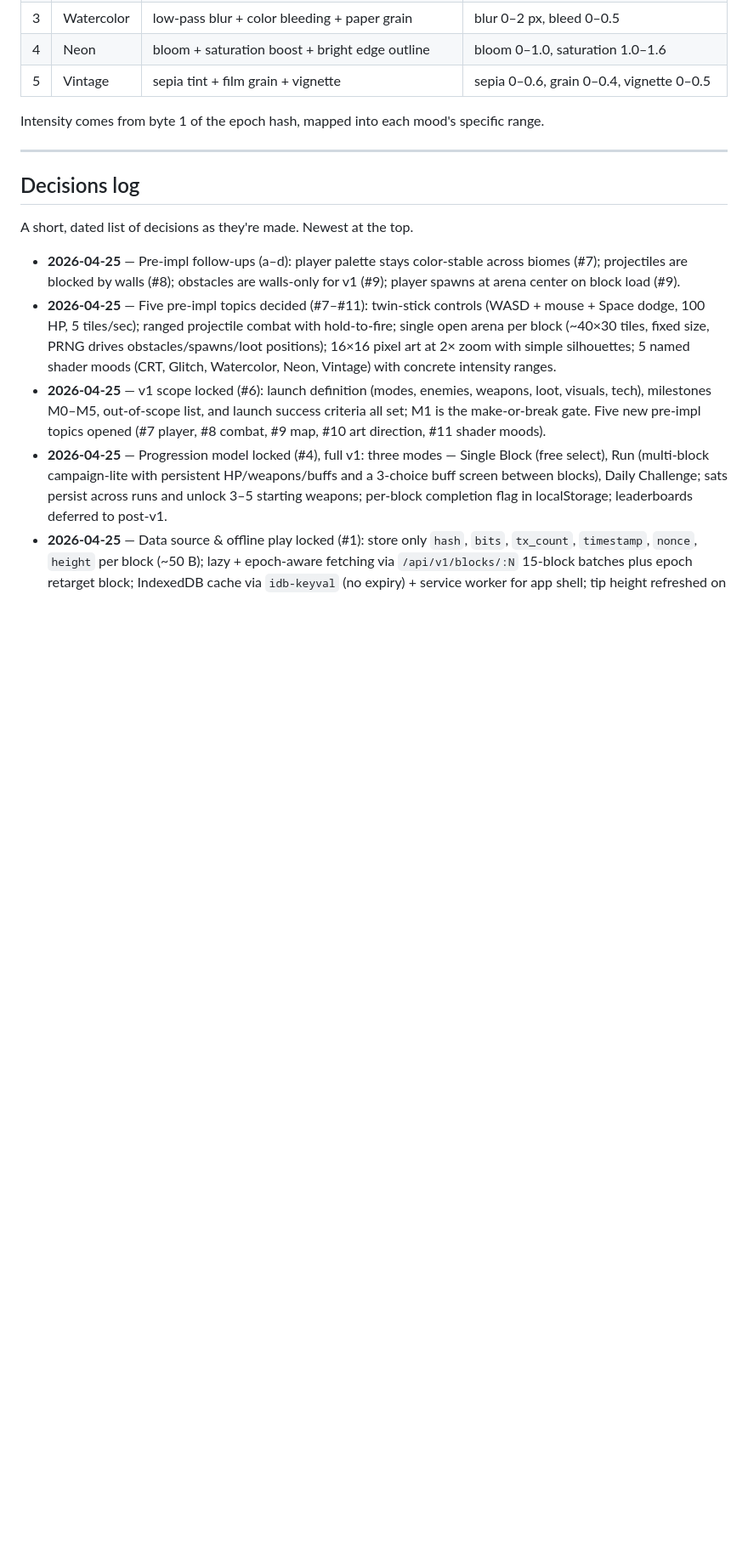
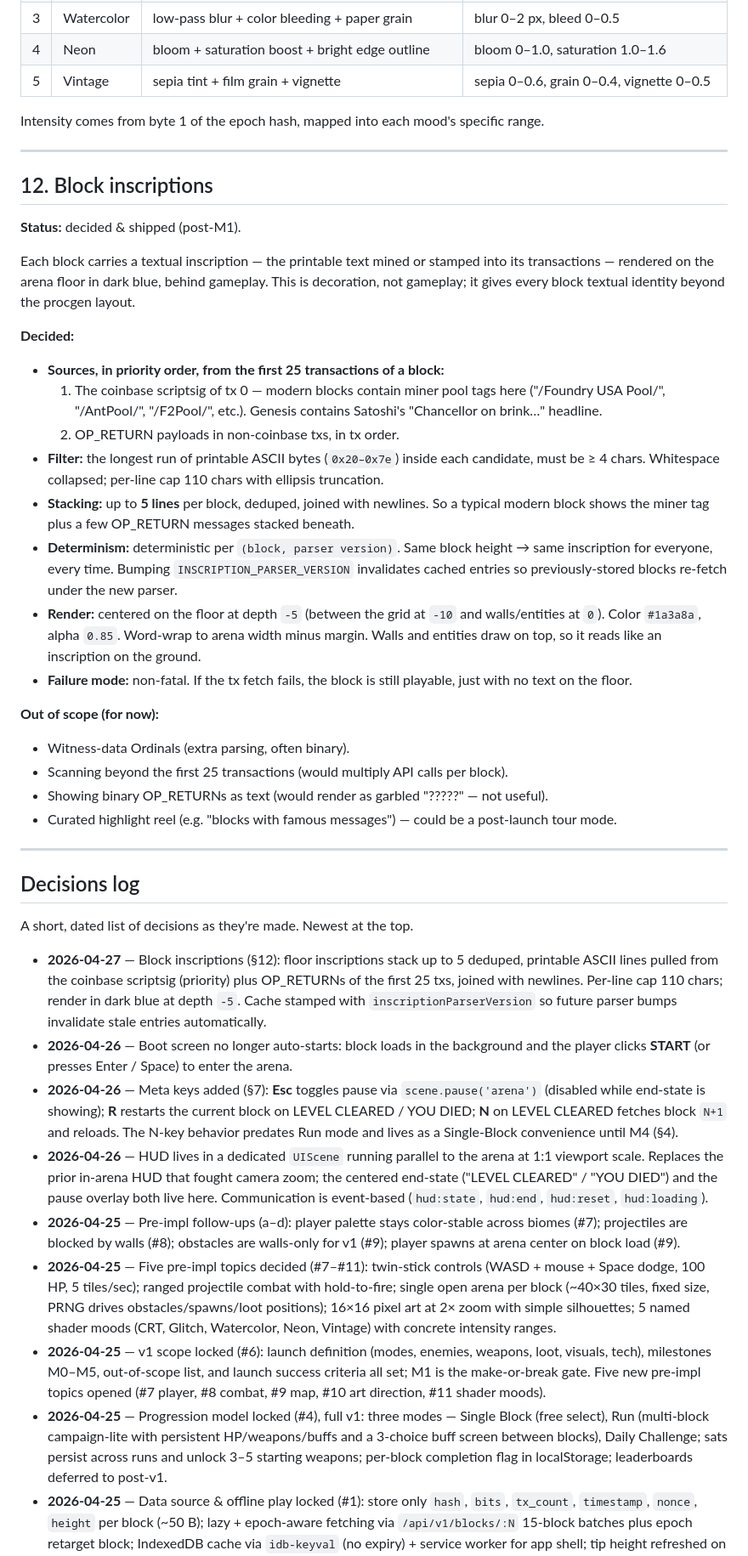
Before and after one commit to lepibrener21-art/Block-Runner, a Markdown page: docs/design.md, the part around one of its changes. Shown at 85% size. Rendered like a GitHub page; blank space fills up the shorter version.

```diff
--- a/docs/design.md
+++ b/docs/design.md
@@ -234,10 +244,38 @@ Intensity comes from byte 1 of the epoch hash, mapped into each mood's specific
 
 ---
 
+## 12. Block inscriptions
+
+**Status:** decided & shipped (post-M1).
+
+Each block carries a textual inscription — the printable text mined or stamped into its transactions — rendered on the arena floor in dark blue, behind gameplay. This is decoration, not gameplay; it gives every block textual identity beyond the procgen layout.
+
+**Decided:**
+- **Sources, in priority order, from the first 25 transactions of a block:**
+  1. The coinbase scriptsig of tx 0 — modern blocks contain miner pool tags here ("/Foundry USA Pool/", "/AntPool/", "/F2Pool/", etc.). Genesis contains Satoshi's "Chancellor on brink…" headline.
+  2. OP_RETURN payloads in non-coinbase txs, in tx order.
+- **Filter:** the longest run of printable ASCII bytes (`0x20–0x7e`) inside each candidate, must be ≥ 4 chars. Whitespace collapsed; per-line cap 110 chars with ellipsis truncation.
+- **Stacking:** up to **5 lines** per block, deduped, joined with newlines. So a typical modern block shows the miner tag plus a few OP_RETURN messages stacked beneath.
+- **Determinism:** deterministic per `(block, parser version)`. Same block height → same inscription for everyone, every time. Bumping `INSCRIPTION_PARSER_VERSION` invalidates cached entries so previously-stored blocks re-fetch under the new parser.
+- **Render:** centered on the floor at depth `-5` (between the grid at `-10` and walls/entities at `0`). Color `#1a3a8a`, alpha `0.85`. Word-wrap to arena width minus margin. Walls and entities draw on top, so it reads like an inscription on the ground.
+- **Failure mode:** non-fatal. If the tx fetch fails, the block is still playable, just with no text on the floor.
+
+**Out of scope (for now):**
+- Witness-data Ordinals (extra parsing, often binary).
+- Scanning beyond the first 25 transactions (would multiply API calls per block).
+- Showing binary OP_RETURNs as text (would render as garbled "?????" — not useful).
+- Curated highlight reel (e.g. "blocks with famous messages") — could be a post-launch tour mode.
+
+---
+
 ## Decisions log
 
 A short, dated list of decisions as they're made. Newest at the top.
 
+- **2026-04-27** — Block inscriptions (§12): floor inscriptions stack up to 5 deduped, printable ASCII lines pulled from the coinbase scriptsig (priority) plus OP_RETURNs of the first 25 txs, joined with newlines. Per-line cap 110 chars; render in dark blue at depth `-5`. Cache stamped with `inscriptionParserVersion` so future parser bumps invalidate stale entries automatically.
+- **2026-04-26** — Boot screen no longer auto-starts: block loads in the background and the player clicks **START** (or presses Enter / Space) to enter the arena.
+- **2026-04-26** — Meta keys added (§7): **Esc** toggles pause via `scene.pause('arena')` (disabled while end-state is showing); **R** restarts the current block on LEVEL CLEARED / YOU DIED; **N** on LEVEL CLEARED fetches block `N+1` and reloads. The N-key behavior predates Run mode and lives as a Single-Block convenience until M4 (§4).
+- **2026-04-26** — HUD lives in a dedicated `UIScene` running parallel to the arena at 1:1 viewport scale. Replaces the prior in-arena HUD that fought camera zoom; the centered end-state ("LEVEL CLEARED" / "YOU DIED") and the pause overlay both live here. Communication is event-based (`hud:state`, `hud:end`, `hud:reset`, `hud:loading`).
 - **2026-04-25** — Pre-impl follow-ups (a–d): player palette stays color-stable across biomes (#7); projectiles are blocked by walls (#8); obstacles are walls-only for v1 (#9); player spawns at arena center on block load (#9).
 - **2026-04-25** — Five pre-impl topics decided (#7–#11): twin-stick controls (WASD + mouse + Space dodge, 100 HP, 5 tiles/sec); ranged projectile combat with hold-to-fire; single open arena per block (~40×30 tiles, fixed size, PRNG drives obstacles/spawns/loot positions); 16×16 pixel art at 2× zoom with simple silhouettes; 5 named shader moods (CRT, Glitch, Watercolor, Neon, Vintage) with concrete intensity ranges.
 - **2026-04-25** — v1 scope locked (#6): launch definition (modes, enemies, weapons, loot, visuals, tech), milestones M0–M5, out-of-scope list, and launch success criteria all set; M1 is the make-or-break gate. Five new pre-impl topics opened (#7 player, #8 combat, #9 map, #10 art direction, #11 shader moods).
```
Also changed, not shown: other parts of docs/design.md (+23 -13 lines).
